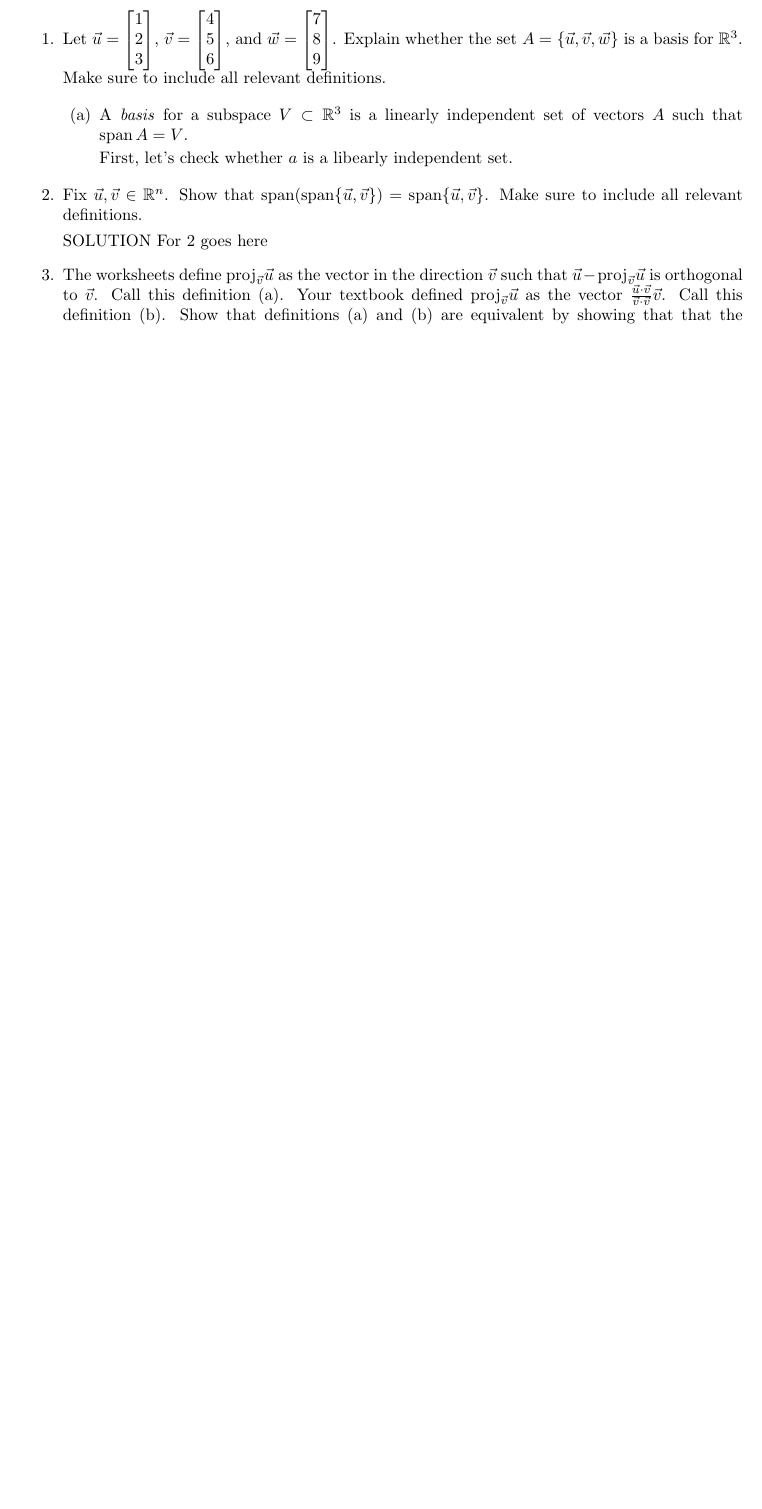
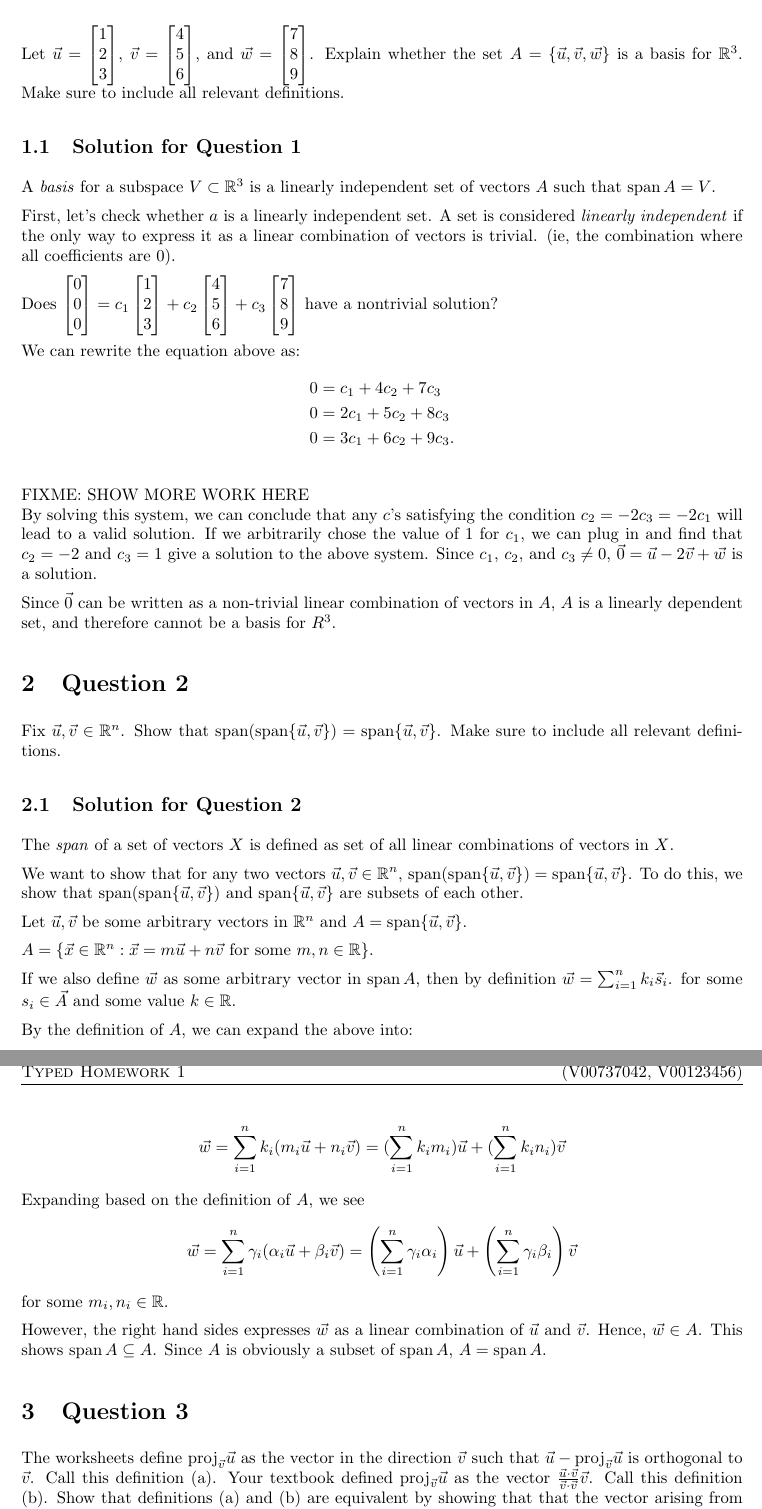
Before and after one commit to bxio/math211, a LaTeX problem sheet (Assignments/A1.tex): part of the page before the commit and two parts of pages 1 and 2 of 2 after it, the two joined at a grey line, cut so that both start at the same text, the shorter picture padded with empty space. Compiled offline with pdfLaTeX.

Commit message:
Finished Q2?

```diff
--- a/Assignments/A1.tex
+++ b/Assignments/A1.tex
@@ -54,29 +54,81 @@
 \begin{document}
   \setheader{Math 211 (A01)}{Typed Homework 1}{Bill Xiong, Arlene Zhang}{}{}{V00737042, V00123456}
 
-  \begin{enumerate}
-    \item Let $\vec u=\mat{1\\2\\3}$, $\vec v=\mat{4\\5\\6}$, and $\vec w=\mat{7\\8\\9}$. Explain whether
-      the set $A=\{\vec u,\vec v,\vec w\}$ is a basis for $\R^3$.
+\section{Question 1}
+    Let $\vec u=\mat{1\\2\\3}$, $\vec v=\mat{4\\5\\6}$, and $\vec w=\mat{7\\8\\9}$. Explain whether
+          the set $A=\{\vec u,\vec v,\vec w\}$ is a basis for $\R^3$.
       Make sure to include all relevant definitions.
 
-        \begin{enumerate}
-        \item A \emph{basis} for a subspace $V\subset \R^3$ is a linearly independent set of vectors $A$ such that $\Span\, A=V$.
+\subsection{Solution for Question 1}
 
-        First, let's check whether $a$ is a libearly independent set.
+    A \emph{basis} for a subspace $V\subset \R^3$ is a linearly independent set of vectors $A$ such that $\Span\, A=V$.
 
-
-        \end{enumerate}
+    First, let's check whether $a$ is a linearly independent set.
+    A set is considered \emph{linearly independent} if the only way to express it as a linear combination of vectors is trivial. (ie, the combination where all coefficients are $0$).
 
 
 
-    \item Fix $\vec u,\vec v\in \R^n$.  Show that $\Span(\Span\{\vec u,\vec v\})=\Span\{\vec u,\vec v\}$.
+    Does $\mat{0\\0\\0}=c_1\mat{1\\2\\3}+c_2\mat{4\\5\\6}+c_3\mat{7\\8\\9}$
+           have a nontrivial solution?
+
+    We can rewrite the equation above as:
+        \begin{align*}
+          0&=c_1+4c_2+7c_3\\
+          0&=2c_1+5c_2+8c_3\\
+          0&=3c_1+6c_2+9c_3.
+        \end{align*}
+        \\
+    FIXME: SHOW MORE WORK HERE\\
+  By solving this system, we can conclude that any $c$'s satisfying the condition $c_2=-2c_3=-2c_1$ will lead to a valid solution.
+  If we arbitrarily chose the value of $1$ for $c_1$, we can plug in and find that $c_2 = -2$ and $c_3 = 1$ give a solution to the above system.
+  Since $c_1$, $c_2$, and $c_3 \neq 0$, $\vec 0=\vec u-2\vec v+\vec w$ is a solution.
+
+Since $\vec 0$ can be written as a non-trivial linear combination of vectors in $A$, $A$ is a linearly dependent set, and therefore cannot be a basis for $R^3$.
+
+\section{Question 2}
+
+Fix $\vec u,\vec v\in \R^n$.  Show that $\Span(\Span\{\vec u,\vec v\})=\Span\{\vec u,\vec v\}$.
       Make sure to include all relevant definitions.
 
+\subsection{Solution for Question 2}
 
-    SOLUTION For 2 goes here
+    The \emph{span} of a set of vectors $X$ is defined as set of all linear combinations of vectors in $X$.
+
+    We want to show that for any two vectors $\vec u,\vec v\in \R^n$,
+        $\Span(\Span\{\vec u,\vec v\})=\Span\{\vec u,\vec v\}$. To do this, we show that $\Span(\Span\{\vec u,\vec v\})$ and $\Span\{\vec u,\vec v\}$ are subsets of each other.
+
+  Let $\vec u,\vec v$ be some arbitrary vectors in $\R^n$ and $A=\Span\{\vec u,\vec v\}$.
+
+  $A=\{\vec x\in\R^n:\vec x=m\vec u+n\vec v$ for some $m,n\in \R\}$.
+
+    If we also define $\vec w$ as some arbitrary vector in $\Span\,A$, then by definition
+    $\vec w=\sum_{i=1}^n k_i\vec s_i$. for some $s_i \in \vec A$ and some value $k \in \R$.
+
+By the definition of $A$, we can expand the above into:
+
+\[
+    \vec w =\sum_{i=1}^n k_i (m_i\vec u+n_i\vec v)=
+          (\sum_{i=1}^n k_i m_i)\vec u+
+          (\sum_{i=1}^n k_i n_i)\vec v
+\]
+
+ Expanding based on the definition
+        of $A$, we see
+        \[
+          \vec w =\sum_{i=1}^n \gamma_i (\alpha_i\vec u+\beta_i\vec v)=
+          \left(\sum_{i=1}^n \gamma_i \alpha_i\right)\vec u+
+          \left(\sum_{i=1}^n \gamma_i \beta_i\right)\vec v
+        \]
+        for some $m_i,n_i\in \R$.
+
+        However, the right hand sides expresses
+        $\vec w$ as a linear combination of $\vec u$ and $\vec v$.  Hence, $\vec w\in A$.
+        This shows $\Span\, A\subseteq A$.  Since $A$ is obviously a subset of  $\Span\,A$, $A=\Span\,A$.
 
 
-    \item The worksheets define $\Proj_{\vec v}\vec u$ as the vector in the direction $\vec v$ such that
+\section{Question 3}
+
+The worksheets define $\Proj_{\vec v}\vec u$ as the vector in the direction $\vec v$ such that
       $\vec u-\Proj_{\vec v}\vec u$ is orthogonal to $\vec v$.  Call this definition (a).  Your textbook
       defined $\Proj_{\vec v}\vec u$ as the vector $\frac{\vec u\cdot \vec v}{\vec v\cdot\vec v}\vec v$.
       Call this definition (b).  Show that definitions (a) and (b) are equivalent by showing
```
Also changed, not shown: Assignments/A1.tex (6 more changed lines).
